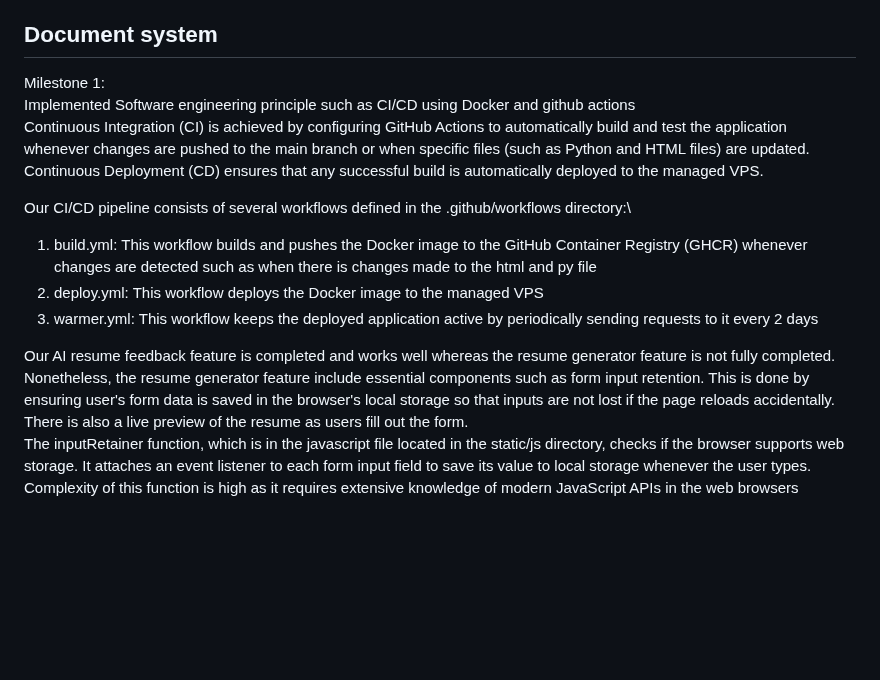
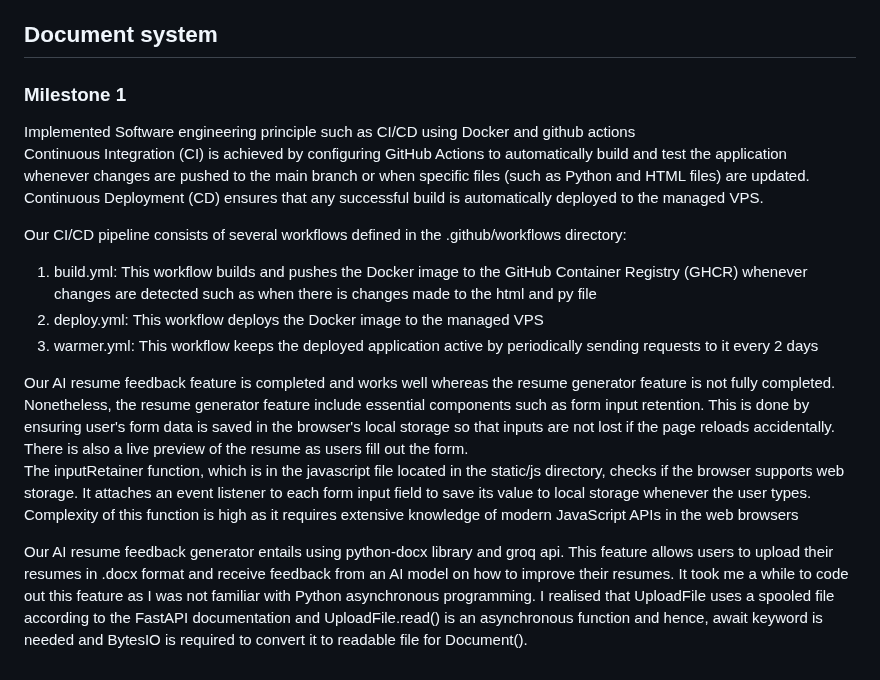
Before and after one commit to mariooohzc/rizzume, a Markdown page: README/README.md, the part around the change. Drawn GitHub-style; blank space fills up the shorter version.

Commit message:
added AI resume generator content for document system in readme

```diff
--- a/README/README.md
+++ b/README/README.md
@@ -129,11 +129,12 @@ Learn FastAPI, Python, HTML, CSS, JavaScript. Familiarize with Git for version c
 
 ## Document system
 
-Milestone 1:\
+### Milestone 1
+
 Implemented Software engineering principle such as CI/CD using Docker and github actions\
 Continuous Integration (CI) is achieved by configuring GitHub Actions to automatically build and test the application whenever changes are pushed to the main branch or when specific files (such as Python and HTML files) are updated. Continuous Deployment (CD) ensures that any successful build is automatically deployed to the managed VPS.
 
-Our CI/CD pipeline consists of several workflows defined in the .github/workflows directory:\
+Our CI/CD pipeline consists of several workflows defined in the .github/workflows directory:
 
 1) build.yml: This workflow builds and pushes the Docker image to the GitHub Container Registry (GHCR) whenever changes are detected such as when there is changes made to the html and py file
 2) deploy.yml: This workflow deploys the Docker image to the managed VPS
@@ -142,3 +143,5 @@ Our CI/CD pipeline consists of several workflows defined in the .github/workflow
 Our AI resume feedback feature is completed and works well whereas the resume generator feature is not fully completed. Nonetheless, the resume generator feature include essential components such as form input retention. This is done by ensuring user's form data is saved in the browser's local storage so that inputs are not lost if the page reloads accidentally. There is also a live preview of the resume as users fill out the form.\
 The inputRetainer function, which is in the javascript file located in the static/js directory, checks if the browser supports web storage. It attaches an event listener to each form input field to save its value to local storage whenever the user types.
 Complexity of this function is high as it requires extensive knowledge of modern JavaScript APIs in the web browsers
+
+Our AI resume feedback generator entails using python-docx library and groq api.  This feature allows users to upload their resumes in .docx format and receive feedback from an AI model on how to improve their resumes. It took me a while to code out this feature as I was not familiar with Python asynchronous programming. I realised that UploadFile uses a spooled file according to the FastAPI documentation and UploadFile.read() is an asynchronous function and hence, await keyword is needed and BytesIO is required to convert it to readable file for Document().
```
